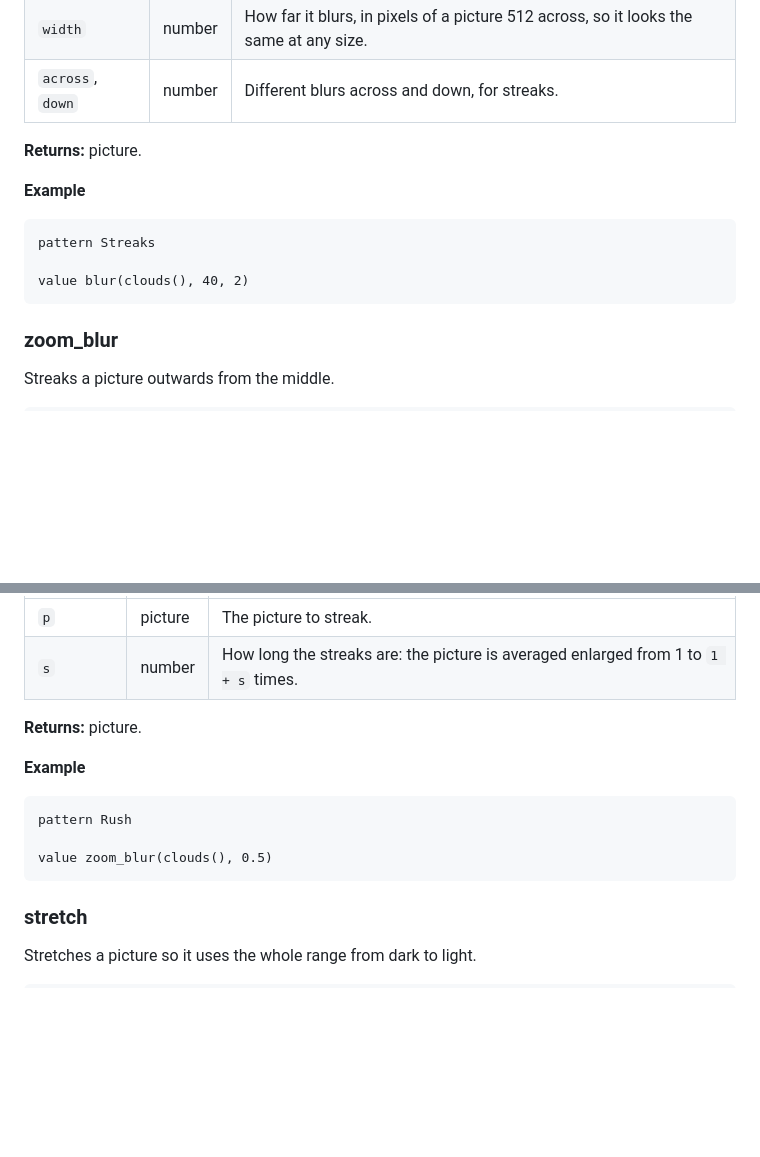
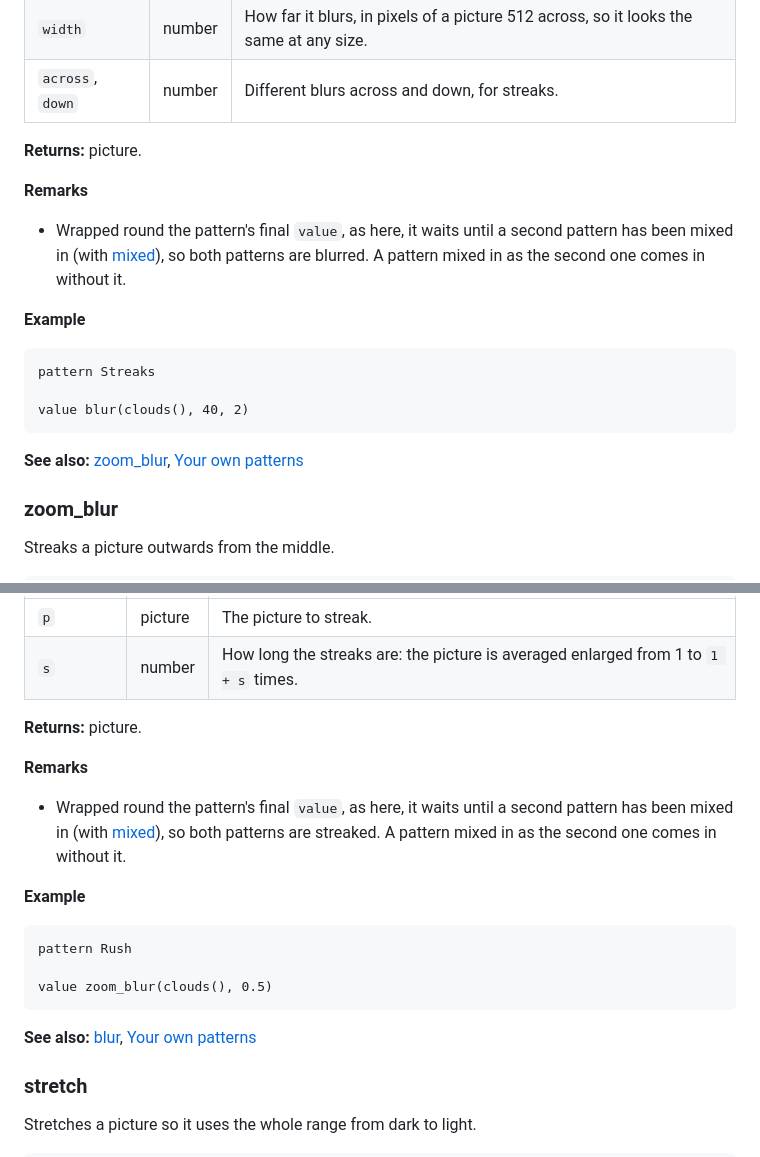
Before and after one commit to JanPiorek/GenoCode, a Markdown page: docs/REFERENCE.md, 2 parts joined by grey strips. Rendered like a GitHub page; blank space fills up the shorter version.

Commit message:
docs: blur and zoom_blur in the reference wait until after mixing (#21)
## What this changes

The rule added to LANGUAGE.md 14.1 in #16 (the `blur` and `zoom_blur`
round a pattern's final `value` wait until after mixing) wasn't in
REFERENCE.md. The `blur` and `zoom_blur` entries now say so in a remark,
which their examples show (each wraps its `value`), and link to each
other and to 14.1.

The rest of LANGUAGE.md and REFERENCE.md was checked against what
changed in core since the reference was written (#8, #16, #18): nothing
else is out of date. #18 changed only the app and core's API, not the
language.

## How it was tested

`docs.test.ts` (108 tests: every built-in has an entry, every example
checks) and prettier pass.

🤖 Generated with [Claude Code](https://claude.com/claude-code)

Co-authored-by: Claude Opus 5.5 <noreply@anthropic.com>

````diff
--- a/docs/REFERENCE.md
+++ b/docs/REFERENCE.md
@@ -2596,6 +2596,12 @@ blur(p, across, down)
 
 **Returns:** picture.
 
+**Remarks**
+
+- Wrapped round the pattern's final `value`, as here, it waits until a second pattern has been
+  mixed in (with [mixed](#mixed)), so both patterns are blurred. A pattern mixed in as the second
+  one comes in without it.
+
 **Example**
 
 ```
@@ -2603,6 +2609,8 @@ pattern Streaks
 
 value blur(clouds(), 40, 2)
 ```
+
+**See also:** [zoom_blur](#zoom_blur), [Your own patterns](LANGUAGE.md#141-your-own-patterns)
 
 ### zoom_blur
 
@@ -2619,6 +2627,12 @@ zoom_blur(p, s)
 
 **Returns:** picture.
 
+**Remarks**
+
+- Wrapped round the pattern's final `value`, as here, it waits until a second pattern has been
+  mixed in (with [mixed](#mixed)), so both patterns are streaked. A pattern mixed in as the second
+  one comes in without it.
+
 **Example**
 
 ```
@@ -2626,6 +2640,8 @@ pattern Rush
 
 value zoom_blur(clouds(), 0.5)
 ```
+
+**See also:** [blur](#blur), [Your own patterns](LANGUAGE.md#141-your-own-patterns)
 
 ### stretch
 
````
